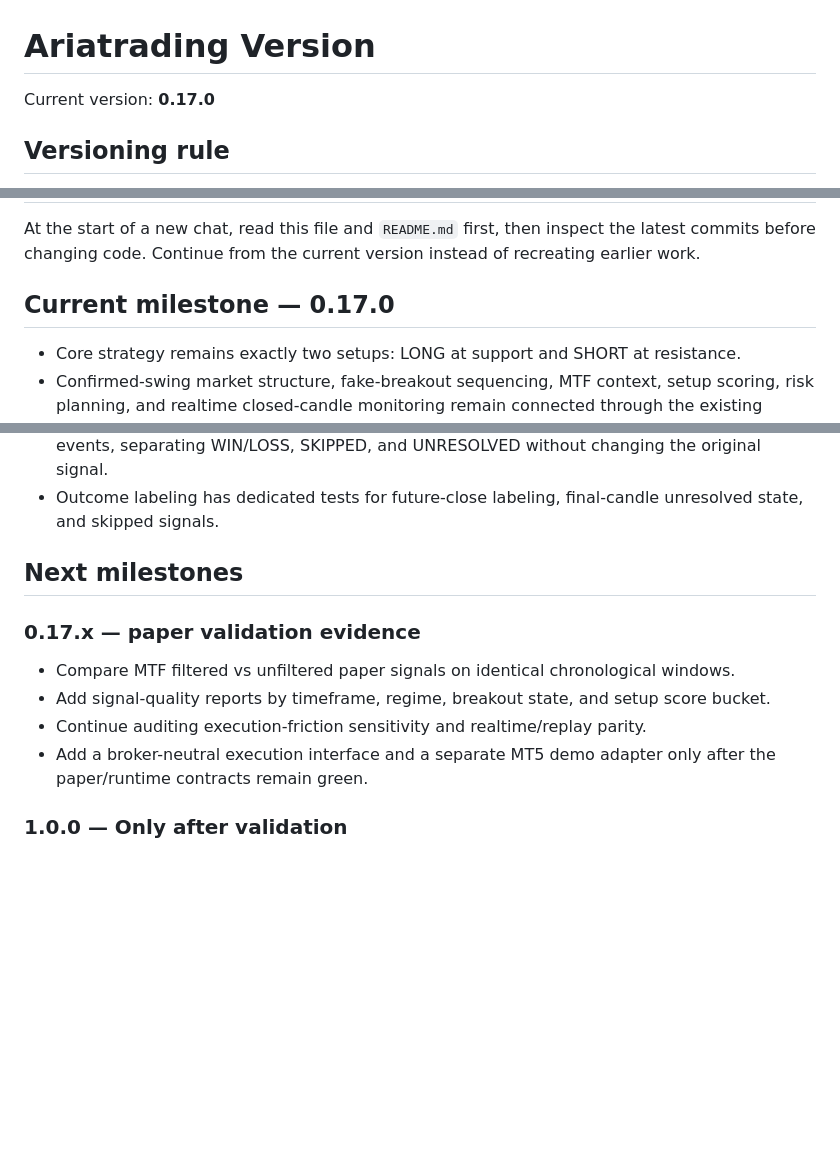
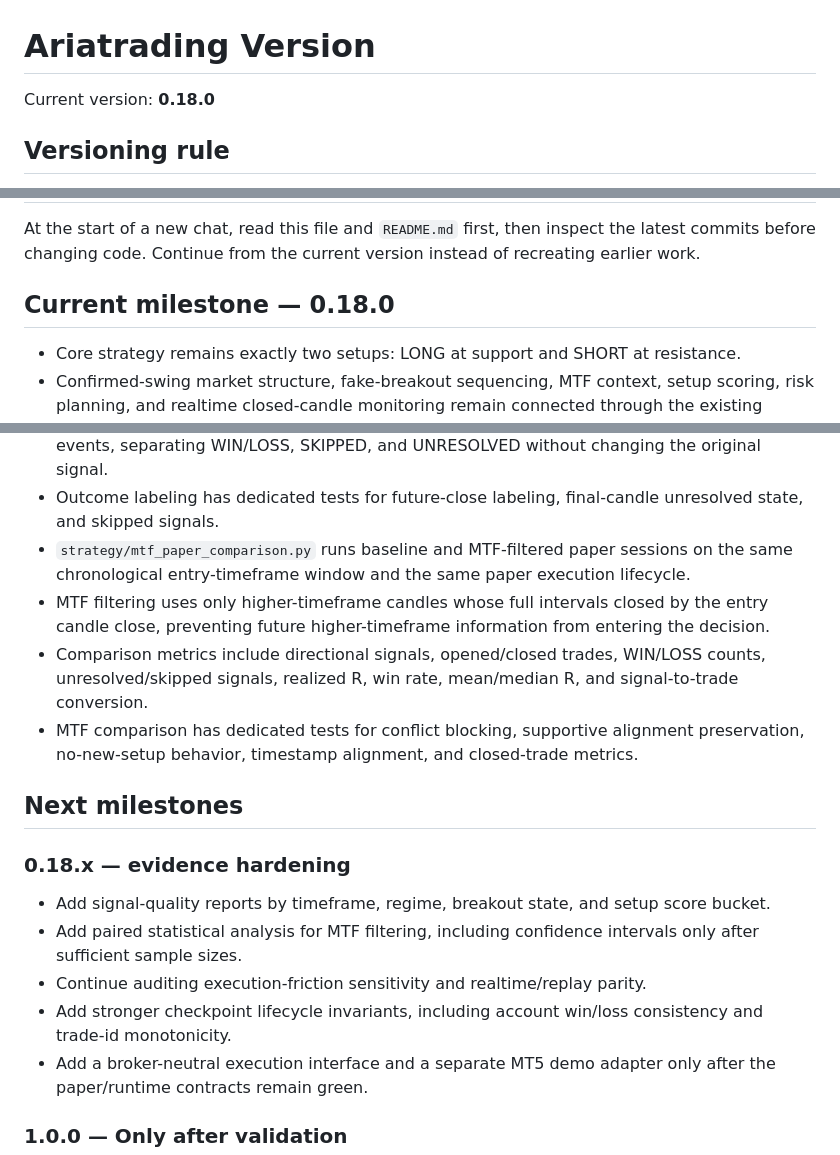
Before and after one commit to nongamertvchop-hue/Ariatrading, a Markdown page: VERSION.md, 3 parts joined by grey strips. GitHub-like rendering; blank space fills up the shorter version.

Commit message:
docs: advance Ariatrading to 0.18.0 MTF comparison milestone

```diff
--- a/VERSION.md
+++ b/VERSION.md
@@ -1,6 +1,6 @@
 # Ariatrading Version
 
-Current version: **0.17.0**
+Current version: **0.18.0**
 
 ## Versioning rule
 
@@ -15,7 +15,7 @@ Use semantic versioning:
 
 At the start of a new chat, read this file and `README.md` first, then inspect the latest commits before changing code. Continue from the current version instead of recreating earlier work.
 
-## Current milestone — 0.17.0
+## Current milestone — 0.18.0
 
 - Core strategy remains exactly two setups: LONG at support and SHORT at resistance.
 - Confirmed-swing market structure, fake-breakout sequencing, MTF context, setup scoring, risk planning, and realtime closed-candle monitoring remain connected through the existing engine.
@@ -44,13 +44,18 @@ At the start of a new chat, read this file and `README.md` first, then inspect t
 - Historical paper replay has dedicated deterministic, no-lookahead, entry-boundary, and input-contract tests.
 - `strategy/paper_outcomes.py` labels historical directional paper signals only from later lifecycle events, separating WIN/LOSS, SKIPPED, and UNRESOLVED without changing the original signal.
 - Outcome labeling has dedicated tests for future-close labeling, final-candle unresolved state, and skipped signals.
+- `strategy/mtf_paper_comparison.py` runs baseline and MTF-filtered paper sessions on the same chronological entry-timeframe window and the same paper execution lifecycle.
+- MTF filtering uses only higher-timeframe candles whose full intervals closed by the entry candle close, preventing future higher-timeframe information from entering the decision.
+- Comparison metrics include directional signals, opened/closed trades, WIN/LOSS counts, unresolved/skipped signals, realized R, win rate, mean/median R, and signal-to-trade conversion.
+- MTF comparison has dedicated tests for conflict blocking, supportive alignment preservation, no-new-setup behavior, timestamp alignment, and closed-trade metrics.
 
 ## Next milestones
 
-### 0.17.x — paper validation evidence
-- Compare MTF filtered vs unfiltered paper signals on identical chronological windows.
+### 0.18.x — evidence hardening
 - Add signal-quality reports by timeframe, regime, breakout state, and setup score bucket.
+- Add paired statistical analysis for MTF filtering, including confidence intervals only after sufficient sample sizes.
 - Continue auditing execution-friction sensitivity and realtime/replay parity.
+- Add stronger checkpoint lifecycle invariants, including account win/loss consistency and trade-id monotonicity.
 - Add a broker-neutral execution interface and a separate MT5 demo adapter only after the paper/runtime contracts remain green.
 
 ### 1.0.0 — Only after validation
```
